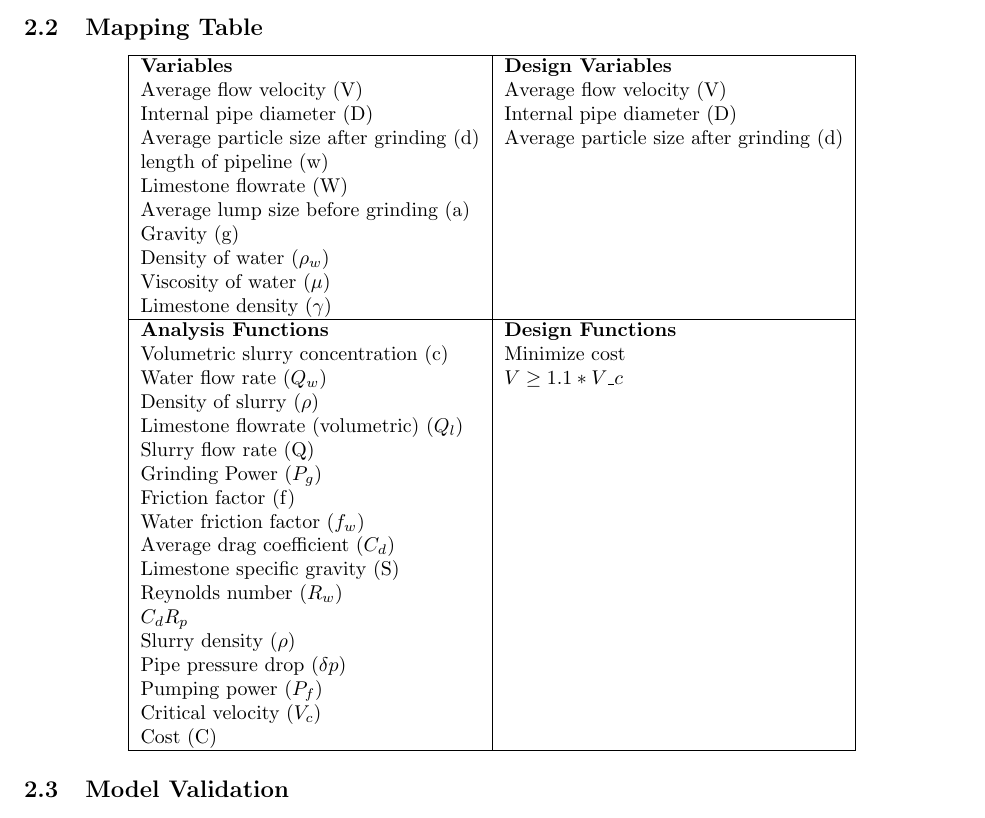
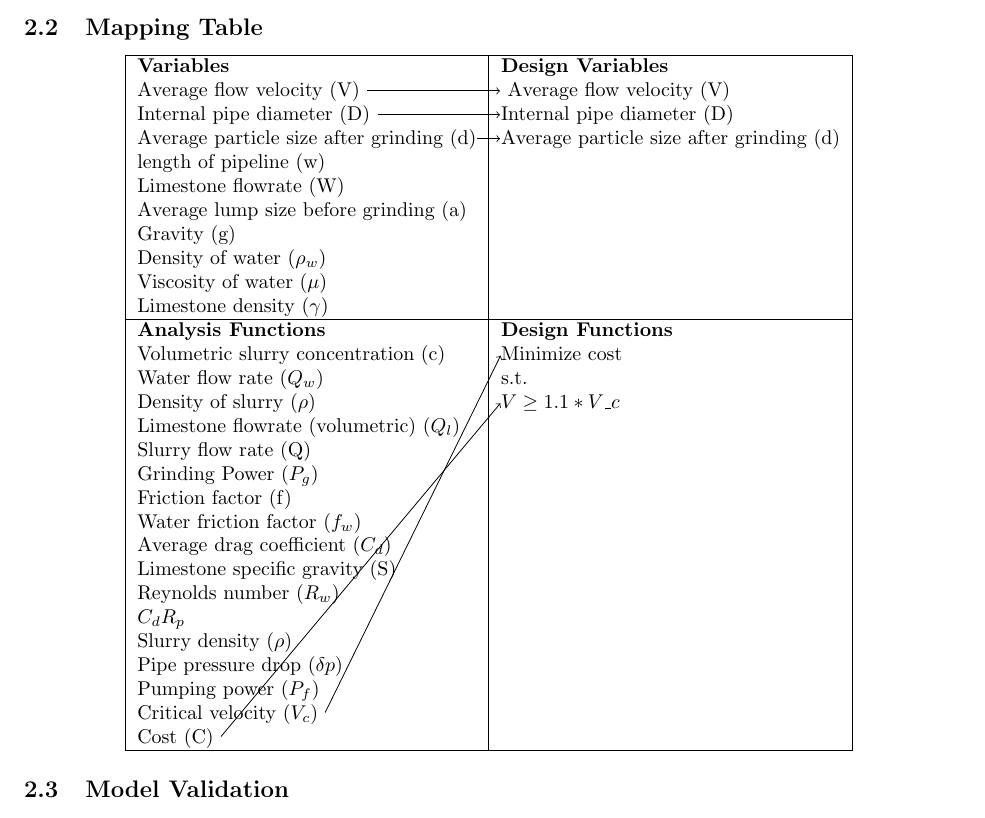
Before and after one commit to AOE-khkhan/575HW, a LaTeX problem sheet (HW2/Report.tex): part of page 3 of 10, cut so that both start at the same text. Compiled offline with pdfLaTeX.

Commit message:
added arrows

```diff
--- a/HW2/Report.tex
+++ b/HW2/Report.tex
@@ -16,6 +16,8 @@
 \usepackage{float}
 \usepackage{minted}
 \usepackage{pdfpages}
+\usepackage{tikz}
+\usetikzlibrary{tikzmark}
 
 
 %\usepackage{lmodern}
@@ -109,9 +111,9 @@ Slurry Density & $104.84 \frac{lbm}{ft^{3}}$\\
 	\begin{tabular}{|l|l|}
 		\hline
 		\textbf{Variables}                       & \textbf{Design Variables}                \\
-		Average flow velocity (V)                & Average flow velocity (V)                \\
-		Internal pipe diameter (D)               & Internal pipe diameter (D)               \\
-		Average particle size after grinding (d) & Average particle size after grinding (d) \\
+		Average flow velocity (V) \tikzmark{a}   & \tikzmark{d} Average flow velocity (V)   \\
+		Internal pipe diameter (D) \tikzmark{b}  & \tikzmark{e}Internal pipe diameter (D)               \\
+		Average particle size after grinding (d)\tikzmark{c} & \tikzmark{f}Average particle size after grinding (d) \\
 		length of pipeline (w)                   &                                          \\
 		Limestone flowrate (W)                   &                                          \\
 		Average lump size before grinding (a)    &                                          \\
@@ -121,9 +123,9 @@ Slurry Density & $104.84 \frac{lbm}{ft^{3}}$\\
 		Limestone density ($\gamma$)             &                                          \\
 		\hline
 		\textbf{Analysis Functions}              & \textbf{Design Functions}                \\
-		Volumetric slurry concentration (c)      & Minimize cost                            \\
-		Water flow rate ($Q_w$)                  & $V \geq 1.1 * V\_c  $                    \\
-		Density of slurry ($\rho$)               &                                          \\
+		Volumetric slurry concentration (c)      & \tikzmark{i}Minimize cost                \\
+		Water flow rate ($Q_w$)                  &  s.t.                                    \\
+		Density of slurry ($\rho$)               &  \tikzmark{j}$V \geq 1.1 * V\_c$         \\
 		Limestone flowrate (volumetric) ($Q_l$)  &                                          \\
 		Slurry flow rate (Q)                     &                                          \\
 		Grinding Power ($P_g$)                   &                                          \\
@@ -136,10 +138,18 @@ Slurry Density & $104.84 \frac{lbm}{ft^{3}}$\\
 		Slurry density ($\rho$)                  &                                          \\
 		Pipe pressure drop ($\delta p$)          &                                          \\
 		Pumping power ($P_f$)                    &                                          \\
-		Critical velocity ($V_c$)                &                                          \\
-		Cost (C)                                 &                                          \\
+		Critical velocity ($V_c$) \tikzmark{g}   &                                          \\
+		Cost (C) \tikzmark{h}                    &                                          \\
 		\hline
 	\end{tabular}
+	\begin{tikzpicture}[overlay, remember picture, yshift=.25\baselineskip, shorten >=.5pt, shorten <=.5pt]
+		\draw [->] ([yshift=3pt]{pic cs:a}) to ([yshift=3pt]{pic cs:d});
+		\draw [->] ([yshift=3pt]{pic cs:b}) to ([yshift=3pt]{pic cs:e});
+		\draw [->] ([yshift=3pt]{pic cs:c}) to ([yshift=3pt]{pic cs:f});
+		\draw [->] ([yshift=3pt]{pic cs:g}) to ([yshift=3pt]{pic cs:i});
+		\draw [->] ([yshift=3pt]{pic cs:h}) to ([yshift=3pt]{pic cs:j});
+	\end{tikzpicture}
+
 \end{center}
 \subsection{Model Validation}
 The curve fit was performed in the statistical package JMP. It is a third order fit of the log of both $C_d$ and $C_dR_p^2$ data that was provided in the problem statement.  The $R^2$ value of the fit is exceptionally high at 0.9999 which suggests that the data is very well approximated by the fit.
```
Also changed, not shown: HW2/Report.pdf, 3 other files.
